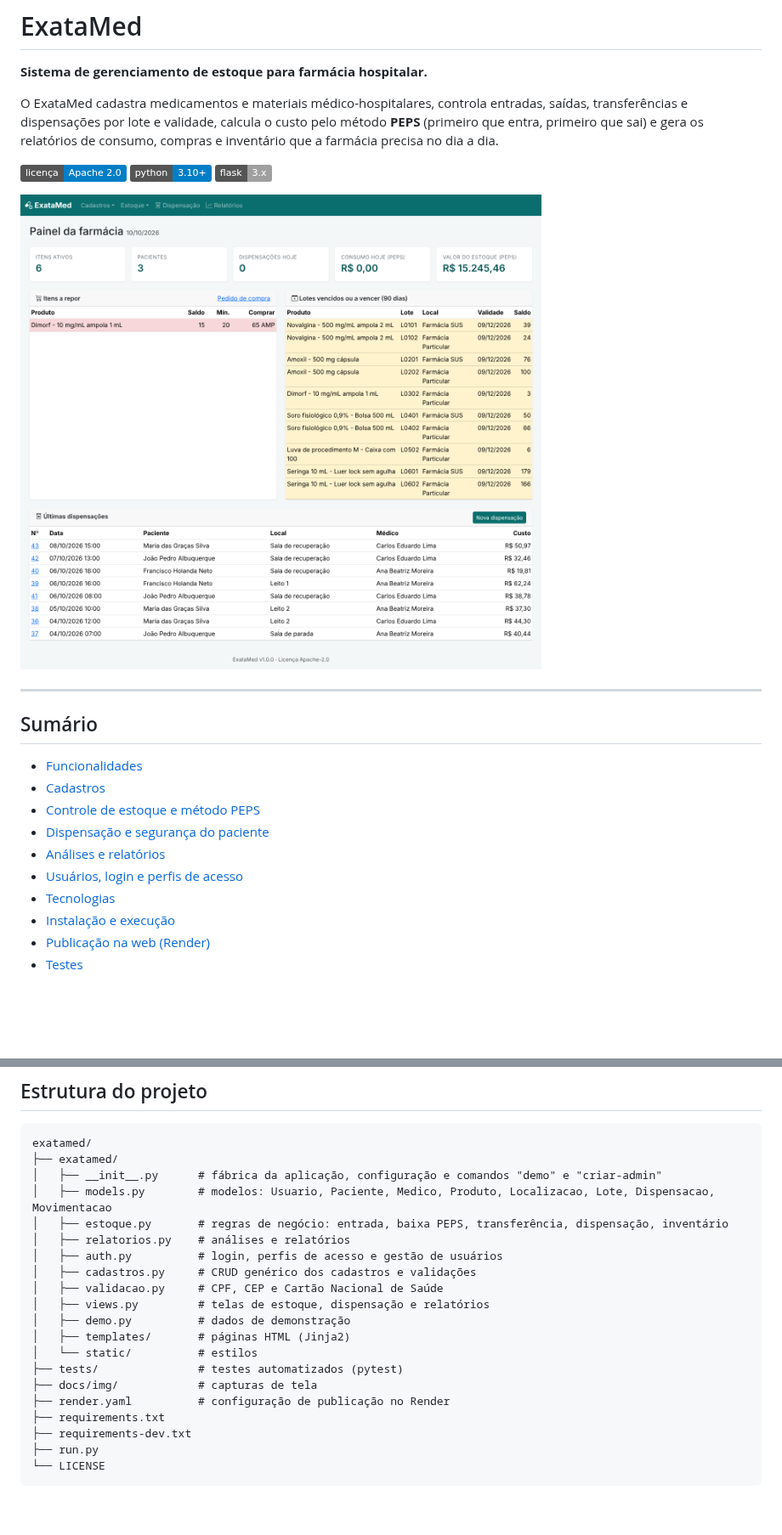
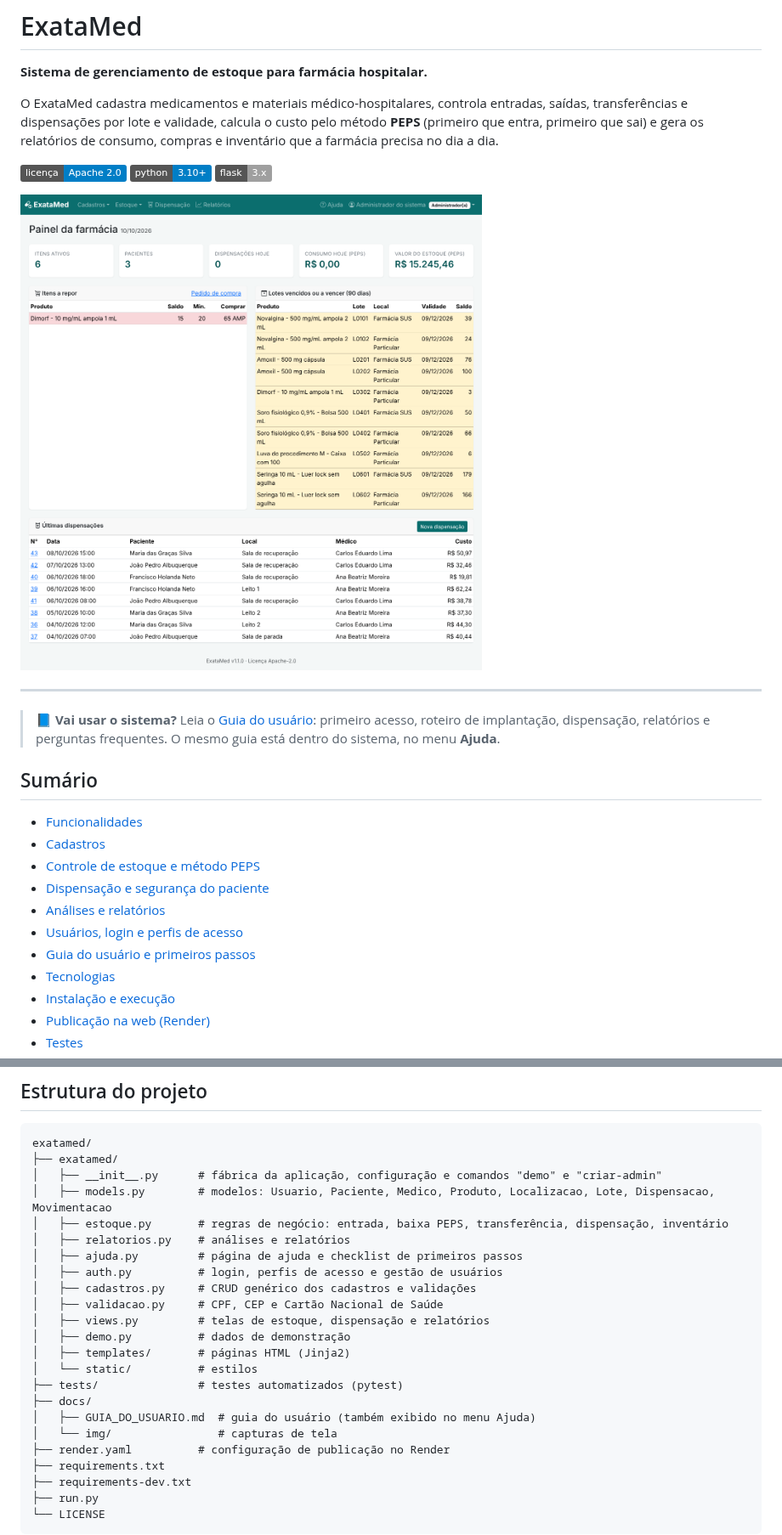
Before and after one commit to gladsonunifor14/exatamed, a Markdown page: README.md, 2 parts joined by grey strips. Shown at 85% size. GitHub-like rendering; pictures changed too: docs/img/painel.png; badges without logos; blank space fills up the shorter version.

```diff
--- a/README.md
+++ b/README.md
@@ -15,6 +15,10 @@ relatórios de consumo, compras e inventário que a farmácia precisa no dia a d
 
 ---
 
+> 📘 **Vai usar o sistema?** Leia o [Guia do usuário](docs/GUIA_DO_USUARIO.md): primeiro acesso,
+> roteiro de implantação, dispensação, relatórios e perguntas frequentes. O mesmo guia está dentro
+> do sistema, no menu **Ajuda**.
+
 ## Sumário
 
 - [Funcionalidades](#funcionalidades)
@@ -23,6 +27,7 @@ relatórios de consumo, compras e inventário que a farmácia precisa no dia a d
 - [Dispensação e segurança do paciente](#dispensação-e-segurança-do-paciente)
 - [Análises e relatórios](#análises-e-relatórios)
 - [Usuários, login e perfis de acesso](#usuários-login-e-perfis-de-acesso)
+- [Guia do usuário e primeiros passos](#guia-do-usuário-e-primeiros-passos)
 - [Tecnologias](#tecnologias)
 - [Instalação e execução](#instalação-e-execução)
 - [Publicação na web (Render)](#publicação-na-web-render)
@@ -282,6 +305,7 @@ exatamed/
 │   ├── models.py        # modelos: Usuario, Paciente, Medico, Produto, Localizacao, Lote, Dispensacao, Movimentacao
 │   ├── estoque.py       # regras de negócio: entrada, baixa PEPS, transferência, dispensação, inventário
 │   ├── relatorios.py    # análises e relatórios
+│   ├── ajuda.py         # página de ajuda e checklist de primeiros passos
 │   ├── auth.py          # login, perfis de acesso e gestão de usuários
 │   ├── cadastros.py     # CRUD genérico dos cadastros e validações
 │   ├── validacao.py     # CPF, CEP e Cartão Nacional de Saúde
@@ -290,7 +314,9 @@ exatamed/
 │   ├── templates/       # páginas HTML (Jinja2)
 │   └── static/          # estilos
 ├── tests/               # testes automatizados (pytest)
-├── docs/img/            # capturas de tela
+├── docs/
+│   ├── GUIA_DO_USUARIO.md  # guia do usuário (também exibido no menu Ajuda)
+│   └── img/                # capturas de tela
 ├── render.yaml          # configuração de publicação no Render
 ├── requirements.txt
 ├── requirements-dev.txt
```
Also changed, not shown: other parts of README.md (+18 -0 lines), docs/GUIA_DO_USUARIO.md (added, +252 -0 lines), docs/img/ajuda.png (added), docs/img/alerta_alergia.png (added), docs/img/dispensacao.png (added), docs/img/login.png (added), docs/img/primeiros_passos.png (added), 10 other files.
